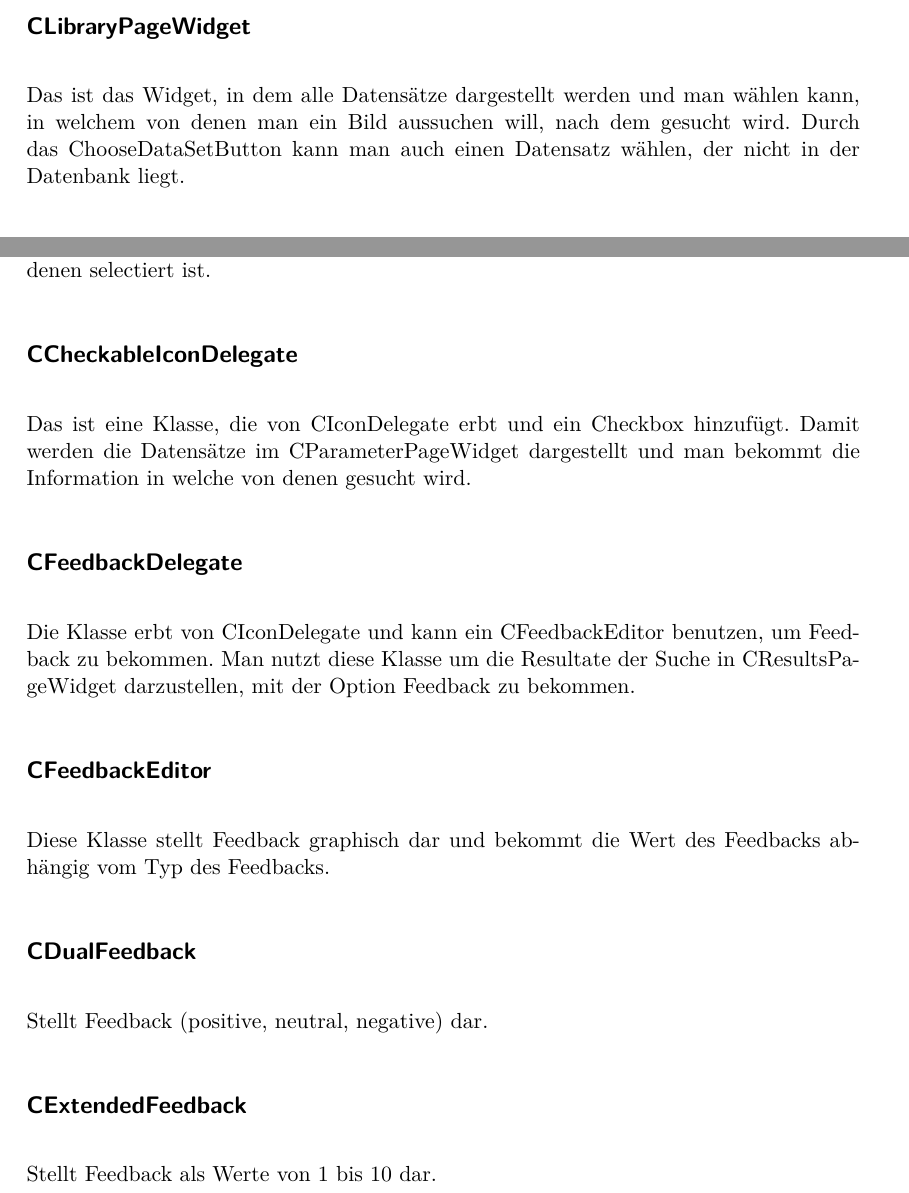
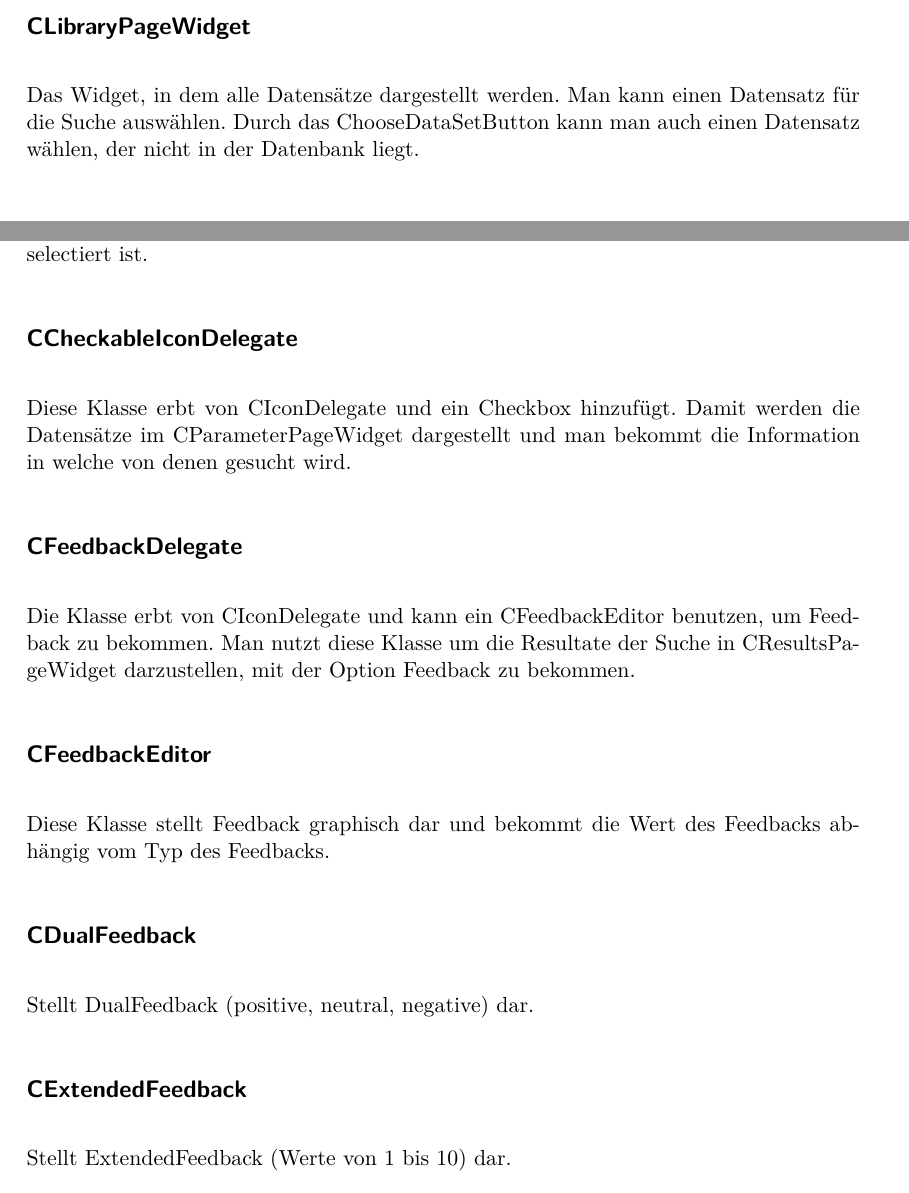
Before and after one commit to aschuman/CoBaB, a LaTeX document (doc/02-Entwurf/entwurf.tex, which reads doc/02-Entwurf/include/klassenbeschreibung.tex): two parts of pages 15 and 18 of 20, joined at a grey line, cut so that both start at the same text. Compiled offline with pdfLaTeX.

Commit message:
correct some more sentences for shorter and better coherence

```diff
--- a/doc/02-Entwurf/include/klassenbeschreibung.tex
+++ b/doc/02-Entwurf/include/klassenbeschreibung.tex
@@ -269,7 +269,7 @@ Kapselt Signale, die zum verwenden des Stacks des Navigators und dem wechseln de
 Die Klasse erbt von QMainWindow und stellt das Hauptfenster des Programms dar, auf dem die weiteren Seiten als Widgets angezeigt werden.
 
 \subsection*{CLibraryPageWidget}
-Das ist das Widget, in dem alle Datensätze dargestellt werden und man wählen kann, in welchem von denen man ein Bild aussuchen will, nach dem gesucht wird. Durch das ChooseDataSetButton kann man auch einen Datensatz wählen, der nicht in der Datenbank liegt.
+Das Widget, in dem alle Datensätze dargestellt werden. Man kann einen Datensatz für die Suche auswählen. Durch das ChooseDataSetButton kann man auch einen Datensatz wählen, der nicht in der Datenbank liegt.
 
 \subsection*{CViewerPageWidget}
 Diese Klasse erbt von QWidget und und bildet die Basis für die Widgets, die den Inhalt eines Datensatzes in Form von Photoalbum oder Videoplayer darstellen.
@@ -328,10 +328,10 @@ Das Widget, wo die Ergebnisse der Suche erscheinen. Man kann die Suche speichern
 \subsection*{CMediaModel}
 
 \subsection*{CIconDelegate}
-Das ist eine Klasse, die von QStyledItemDelegate erbt und ist ein clickable IconDelegate, das aus einem Bild und darunter Text besteht. Diese nutzt man um die Datensätze in CLibraryPageWidget, CViewerPageWidget darzustellen und herauszufinden welcher von denen selectiert ist.
+Diese Klasse erbt von QStyledItemDelegate und ist ein clickable IconDelegate, das aus einem Bild und darunter Text besteht. Diese nutzt man um die Datensätze in CLibraryPageWidget, CViewerPageWidget darzustellen und herauszufinden welcher von denen selectiert ist.
 
 \subsection*{CCheckableIconDelegate}
-Das ist eine Klasse, die von CIconDelegate erbt und ein Checkbox hinzufügt. Damit werden die Datensätze im CParameterPageWidget dargestellt und man bekommt die Information in welche von denen gesucht wird.
+Diese Klasse erbt von CIconDelegate und ein Checkbox hinzufügt. Damit werden die Datensätze im CParameterPageWidget dargestellt und man bekommt die Information in welche von denen gesucht wird.
 
 \subsection*{CFeedbackDelegate}
 Die Klasse erbt von CIconDelegate und kann ein CFeedbackEditor benutzen, um Feedback zu bekommen. Man nutzt diese Klasse um die Resultate der Suche in CResultsPageWidget darzustellen, mit der Option Feedback zu bekommen.
@@ -341,10 +341,10 @@ Diese Klasse stellt Feedback graphisch dar und bekommt die Wert des Feedbacks ab
 
 \subsection*{CDualFeedback}
 
-Stellt Feedback (positive, neutral, negative) dar.
+Stellt DualFeedback (positive, neutral, negative) dar.
 
 \subsection*{CExtendedFeedback}
-Stellt Feedback als Werte von 1 bis 10 dar.
+Stellt ExtendedFeedback (Werte von 1 bis 10) dar.
 
 
 \subsection{Controller}
```
Also changed, not shown: doc/02-Entwurf/include/klassenbeschreibung.tex (12 more changed lines).
